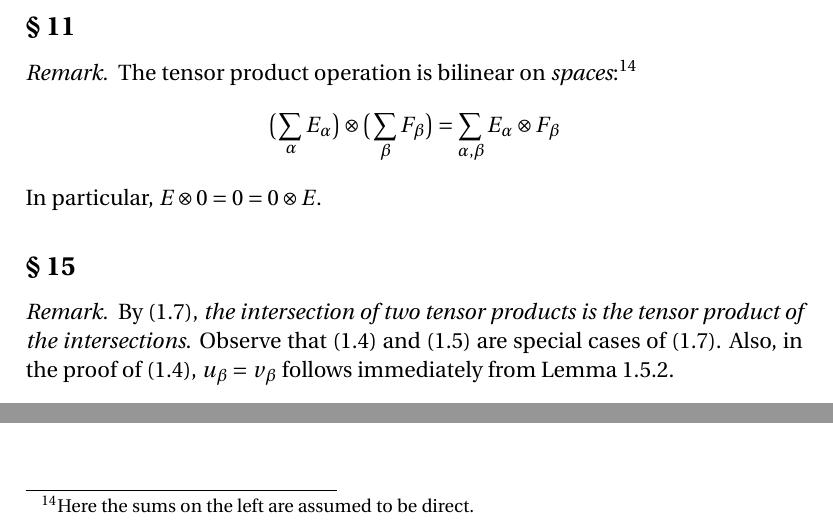
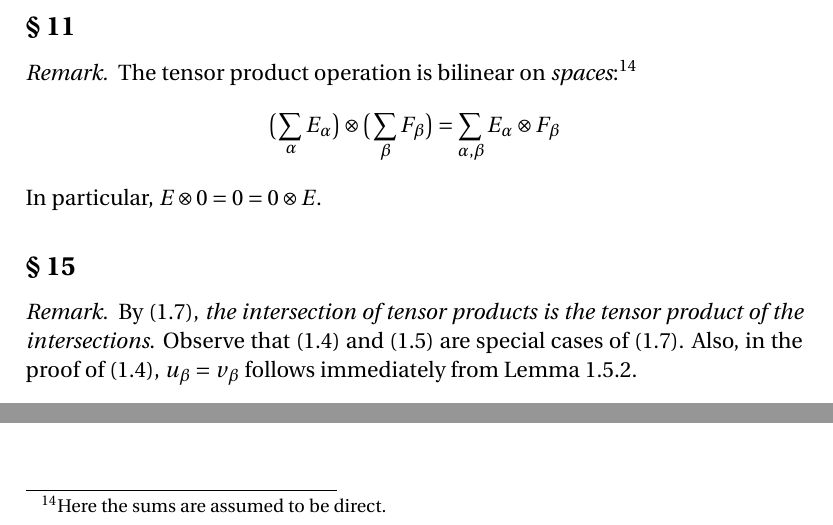
Before and after one commit to blargoner/math-algebra-greub, a LaTeX problem sheet (exercises.tex): two parts of page 44 of 45, joined at a grey line, cut so that both start at the same text. Compiled offline with pdfLaTeX.

Commit message:
on second thought

```diff
--- a/exercises.tex
+++ b/exercises.tex
@@ -1268,14 +1268,14 @@ To obtain the tensor product of \(E/E_1\) and~\(F/F_1\), just take the tensor pr
 
 \subsection*{\S~11}
 \begin{rmk}
-The tensor product operation is bilinear on \emph{spaces}:\footnote{Here the sums on the left are assumed to be direct.}
+The tensor product operation is bilinear on \emph{spaces}:\footnote{Here the sums are assumed to be direct.}
 \[\bigl(\,\sum_{\alpha}E_{\alpha}\bigr)\tprod\bigl(\,\sum_{\beta}F_{\beta}\bigr)=\sum_{\alpha,\beta}E_{\alpha}\tprod F_{\beta}\]
 In particular, \(E\tprod 0=0=0\tprod E\).
 \end{rmk}
 
 \subsection*{\S~15}
 \begin{rmk}
-By~(1.7), \emph{the intersection of two tensor products is the tensor product of the intersections}. Observe that (1.4) and~(1.5) are special cases of~(1.7). Also, in the proof of~(1.4), \(u_{\beta}=v_{\beta}\) follows immediately from Lemma~1.5.2.
+By~(1.7), \emph{the intersection of tensor products is the tensor product of the intersections}. Observe that (1.4) and~(1.5) are special cases of~(1.7). Also, in the proof of~(1.4), \(u_{\beta}=v_{\beta}\) follows immediately from Lemma~1.5.2.
 \end{rmk}
 
 % References
```
Also changed, not shown: exercises.pdf.
